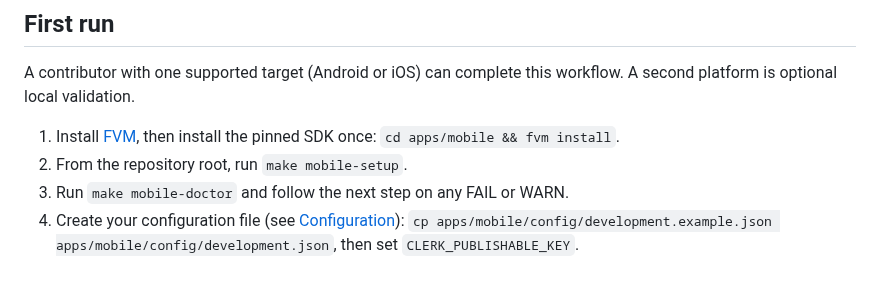
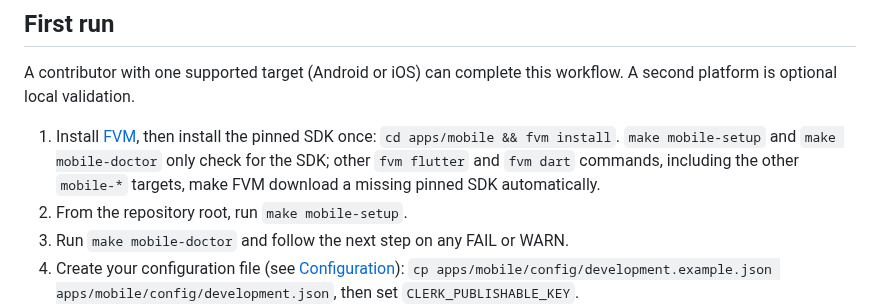
Before and after one commit to TailTag-Game/tailtag, a Markdown page: docs/development/mobile.md, the part around the change. Rendered like a GitHub page; blank space fills up the shorter version.

Commit message:
docs(mobile): note FVM installs a missing pinned SDK automatically (#132)

```diff
--- a/docs/development/mobile.md
+++ b/docs/development/mobile.md
@@ -105,6 +105,9 @@ workflow. A second platform is optional local validation.
 
 1. Install [FVM](https://fvm.app/documentation/getting-started/installation),
    then install the pinned SDK once: `cd apps/mobile && fvm install`.
+   `make mobile-setup` and `make mobile-doctor` only check for the SDK; other
+   `fvm flutter` and `fvm dart` commands, including the other `mobile-*`
+   targets, make FVM download a missing pinned SDK automatically.
 2. From the repository root, run `make mobile-setup`.
 3. Run `make mobile-doctor` and follow the next step on any FAIL or WARN.
 4. Create your configuration file (see [Configuration](#configuration)):
```
